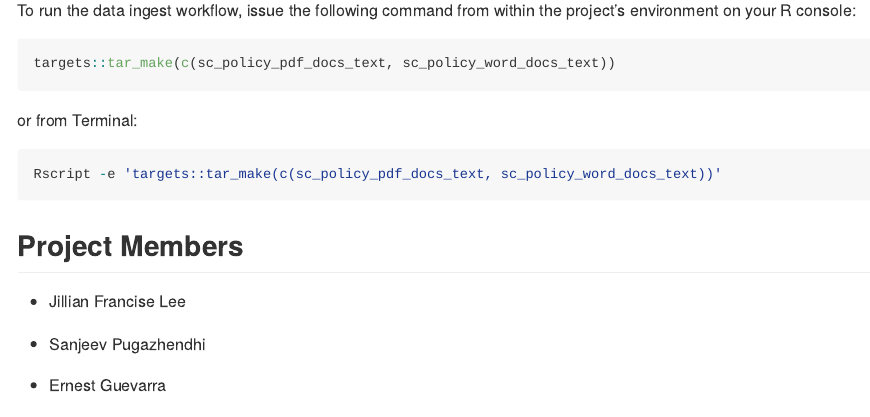
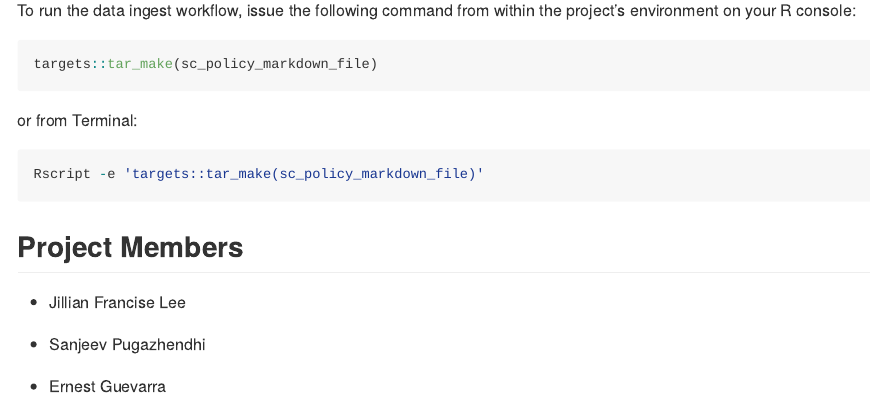
Before and after one commit to OxfordIHTM/seypol, an R Markdown document (README.Rmd): the page in a window 1100 px wide, from 2480 px down before the commit and from 2930 px down after it, so that both start at the same text. The pictures show the output file README.md that the author committed with the source, drawn offline in the style of GitHub; long lines of code are wrapped; badge pictures from the web are left out.

Commit message:
update README

````diff
--- a/README.Rmd
+++ b/README.Rmd
@@ -101,13 +97,13 @@ cat(
 To run the data ingest workflow, issue the following command from within the project's environment on your R console:
 
 ```R
-targets::tar_make(c(sc_policy_pdf_docs_text, sc_policy_word_docs_text))
+targets::tar_make(sc_policy_markdown_file)
 ```
 
 or from Terminal:
 
 ```R
-Rscript -e 'targets::tar_make(c(sc_policy_pdf_docs_text, sc_policy_word_docs_text))'
+Rscript -e 'targets::tar_make(sc_policy_markdown_file)'
 ```
 
 
````
Also changed, not shown: README.md, README.Rmd (4 more changed lines), 1 other file.
